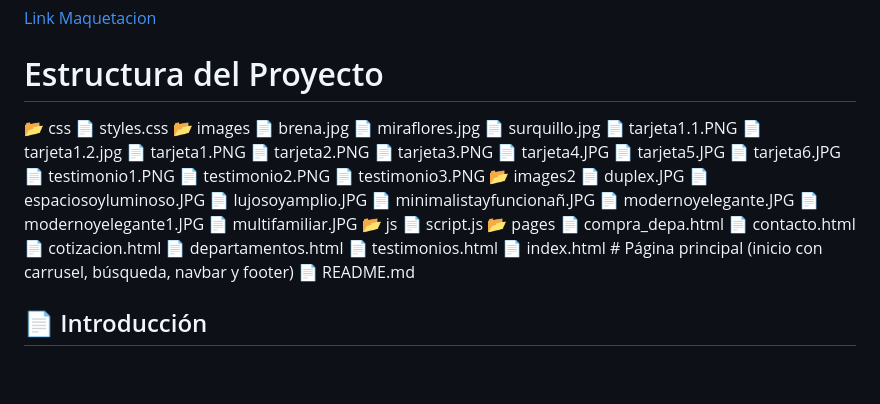
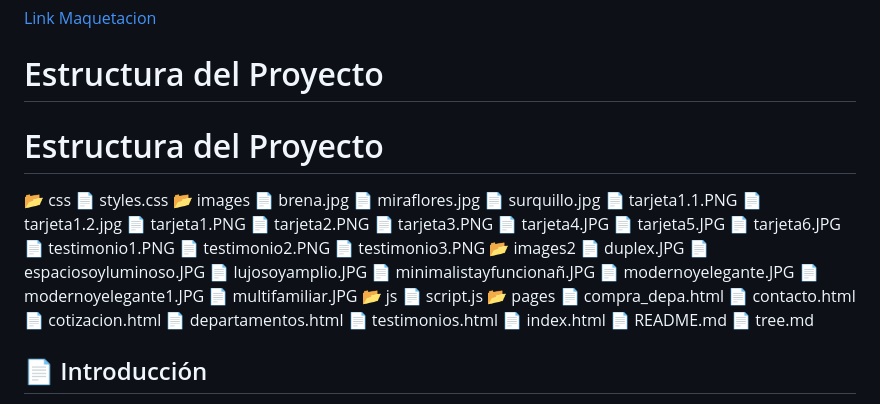
Before and after one commit to Daniell2685/Vivienda_Plus, a Markdown page: README.md, the part around the change. GitHub-like rendering; blank space fills up the shorter version.

Commit message:
Actualizar informacion

```diff
--- a/README.md
+++ b/README.md
@@ -35,6 +35,8 @@ Vivienda Plus es una plataforma web diseñada para facilitar la compra y cotizac
 
 # Estructura del Proyecto
 
+# Estructura del Proyecto
+
 📂 css
    📄 styles.css
 📂 images
@@ -68,8 +70,9 @@ Vivienda Plus es una plataforma web diseñada para facilitar la compra y cotizac
    📄 cotizacion.html
    📄 departamentos.html
    📄 testimonios.html
-📄 index.html # Página principal (inicio con carrusel, búsqueda, navbar y footer)
+📄 index.html
 📄 README.md
+📄 tree.md
 
 ## 📄 Introducción
 Vivienda Plus es una plataforma web que ofrece información detallada sobre departamentos en venta, con una interfaz intuitiva y opciones de cotización en línea.
```
